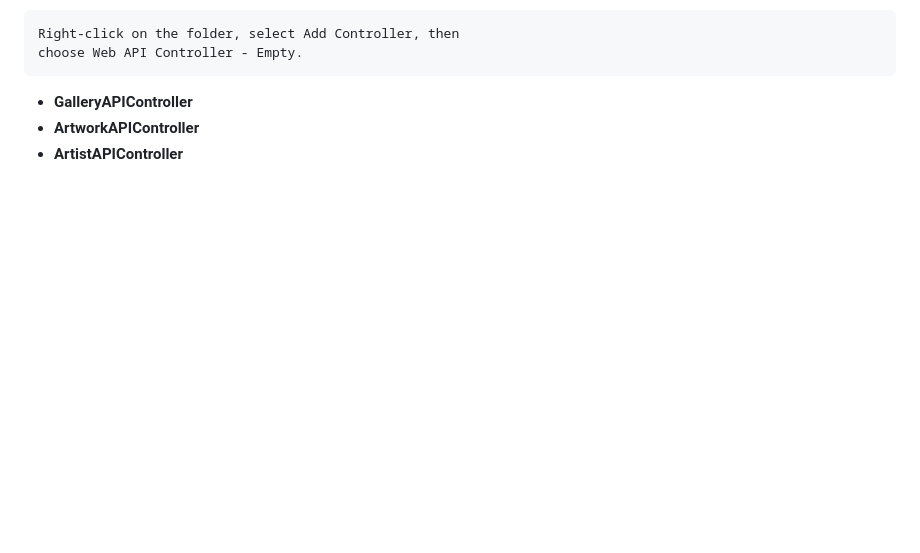
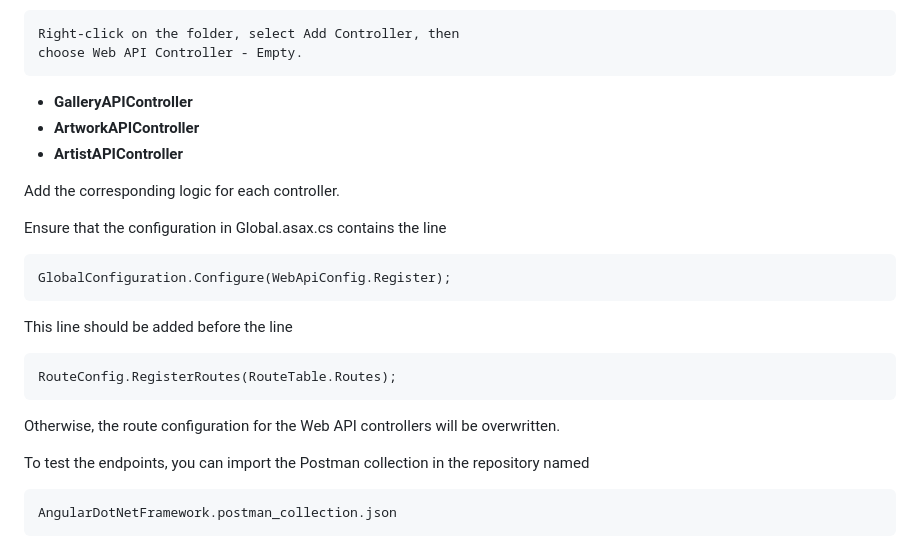
Before and after one commit to ehernandez15/AngularDotNetFramework, a Markdown page: README.md, the part around the change. GitHub-like rendering; blank space fills up the shorter version.

```diff
--- a/README.md
+++ b/README.md
@@ -155,3 +155,19 @@ Within the **Controllers** folder of the project, create a folder named **API**.
 * **GalleryAPIController**
 * **ArtworkAPIController**
 * **ArtistAPIController**
+
+Add the corresponding logic for each controller.
+
+Ensure that the configuration in Global.asax.cs contains the line
+
+    GlobalConfiguration.Configure(WebApiConfig.Register);
+
+This line should be added before the line
+
+    RouteConfig.RegisterRoutes(RouteTable.Routes);
+
+Otherwise, the route configuration for the Web API controllers will be overwritten.
+
+To test the endpoints, you can import the Postman collection in the repository named
+
+    AngularDotNetFramework.postman_collection.json
```
